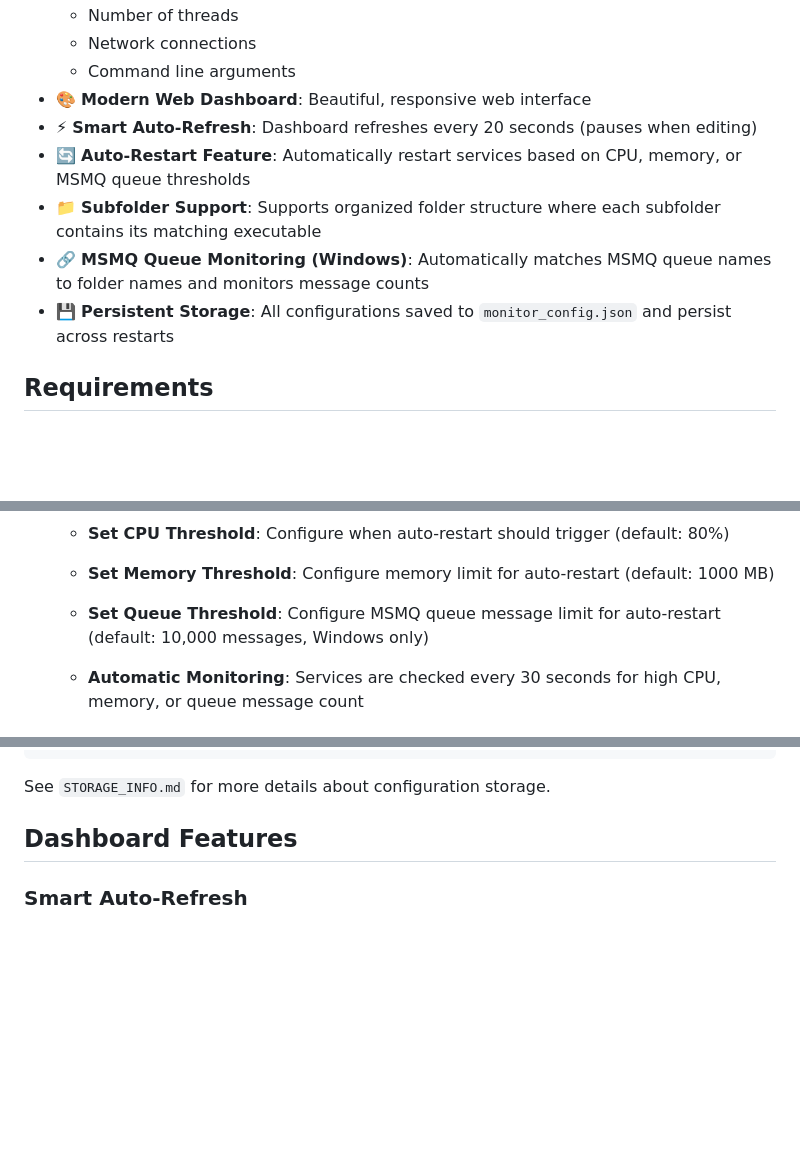
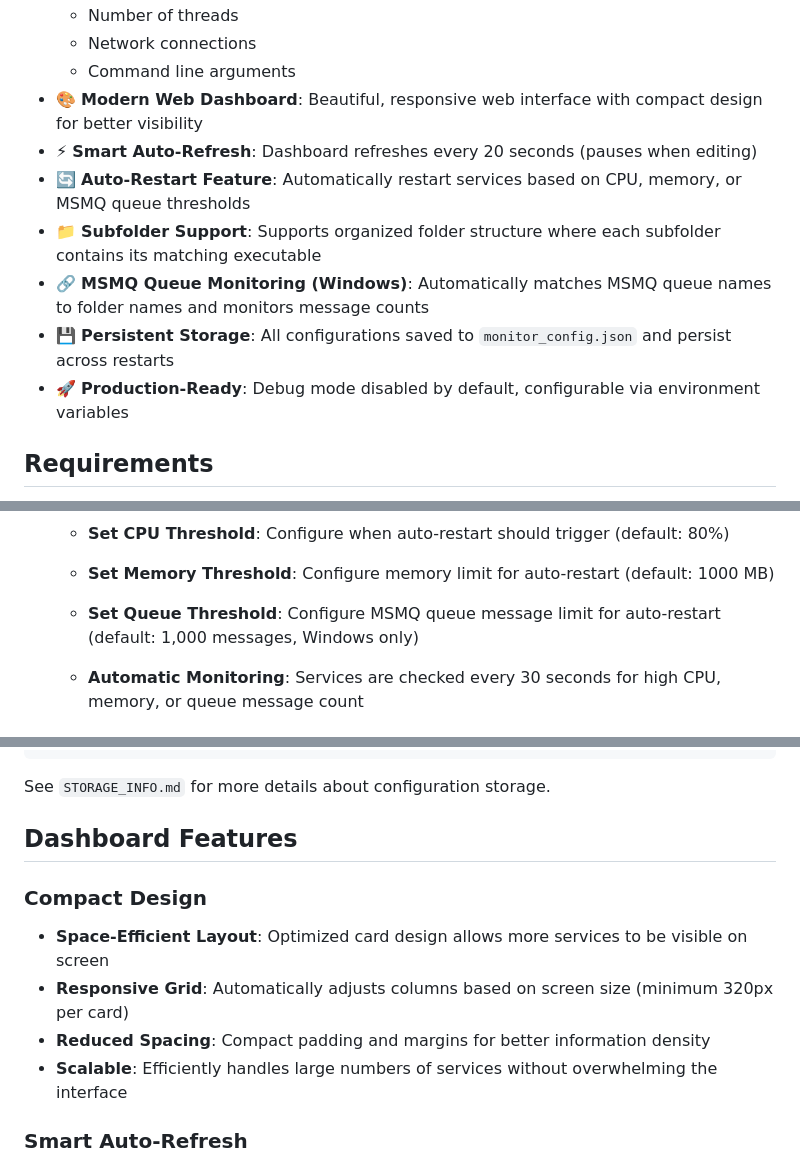
Before and after one commit to amjadkhandeveloper/Monitor_Maintain_Background_Service, a Markdown page: README.md, 3 parts joined by grey strips. GitHub-like rendering; blank space fills up the shorter version.

```diff
--- a/README.md
+++ b/README.md
@@ -17,12 +17,13 @@ A Python-based web application for monitoring and controlling services (JAR, EXE
   - Number of threads
   - Network connections
   - Command line arguments
-- 🎨 **Modern Web Dashboard**: Beautiful, responsive web interface
+- 🎨 **Modern Web Dashboard**: Beautiful, responsive web interface with compact design for better visibility
 - ⚡ **Smart Auto-Refresh**: Dashboard refreshes every 20 seconds (pauses when editing)
 - 🔄 **Auto-Restart Feature**: Automatically restart services based on CPU, memory, or MSMQ queue thresholds
 - 📁 **Subfolder Support**: Supports organized folder structure where each subfolder contains its matching executable
 - 🔗 **MSMQ Queue Monitoring (Windows)**: Automatically matches MSMQ queue names to folder names and monitors message counts
 - 💾 **Persistent Storage**: All configurations saved to `monitor_config.json` and persist across restarts
+- 🚀 **Production-Ready**: Debug mode disabled by default, configurable via environment variables
 
 ## Requirements
 
@@ -126,7 +127,7 @@ A Python-based web application for monitoring and controlling services (JAR, EXE
    - **Enable Auto-Restart**: Toggle auto-restart for any service
    - **Set CPU Threshold**: Configure when auto-restart should trigger (default: 80%)
    - **Set Memory Threshold**: Configure memory limit for auto-restart (default: 1000 MB)
-   - **Set Queue Threshold**: Configure MSMQ queue message limit for auto-restart (default: 10,000 messages, Windows only)
+   - **Set Queue Threshold**: Configure MSMQ queue message limit for auto-restart (default: 1,000 messages, Windows only)
    - **Automatic Monitoring**: Services are checked every 30 seconds for high CPU, memory, or queue message count
 
 ## Important: Detached Process Execution
@@ -198,6 +199,12 @@ See `STORAGE_INFO.md` for more details about configuration storage.
 
 ## Dashboard Features
 
+### Compact Design
+- **Space-Efficient Layout**: Optimized card design allows more services to be visible on screen
+- **Responsive Grid**: Automatically adjusts columns based on screen size (minimum 320px per card)
+- **Reduced Spacing**: Compact padding and margins for better information density
+- **Scalable**: Efficiently handles large numbers of services without overwhelming the interface
+
 ### Smart Auto-Refresh
 - Dashboard refreshes every **20 seconds** (configurable)
 - **Automatically pauses** when you're editing input fields
```
Also changed, not shown: other parts of README.md (+35 -5 lines).
